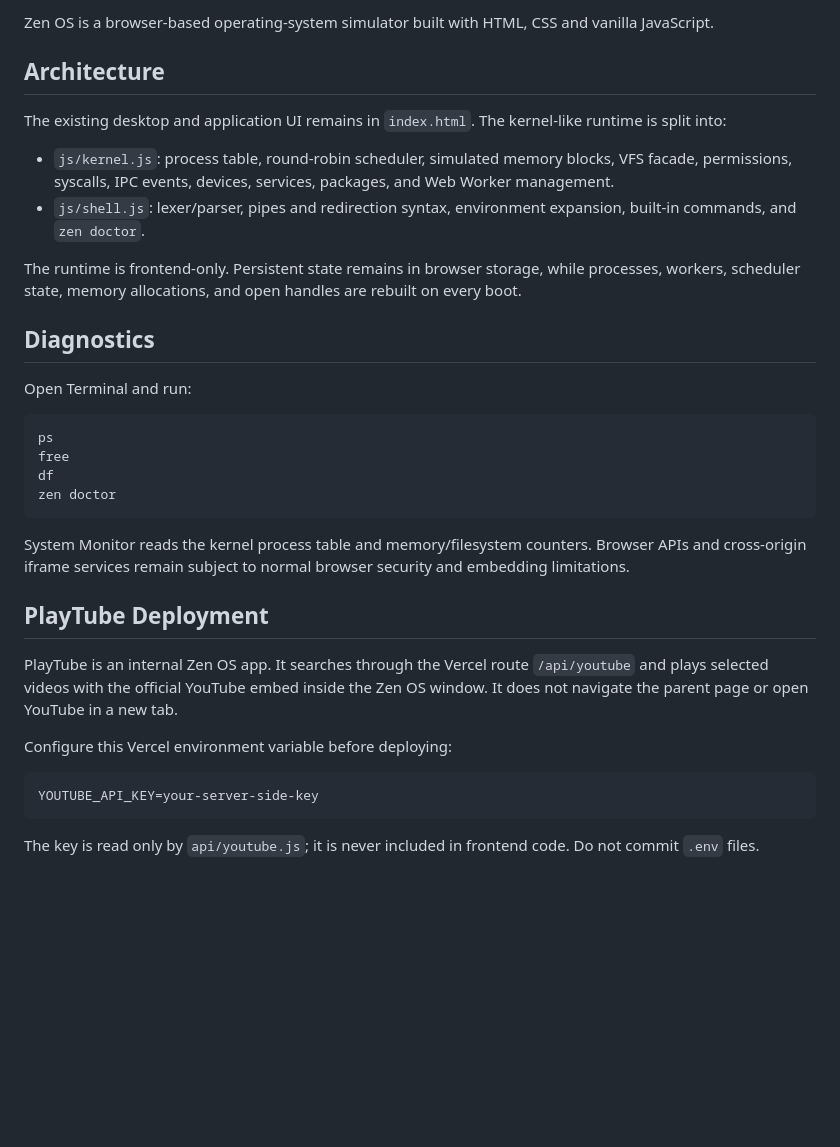
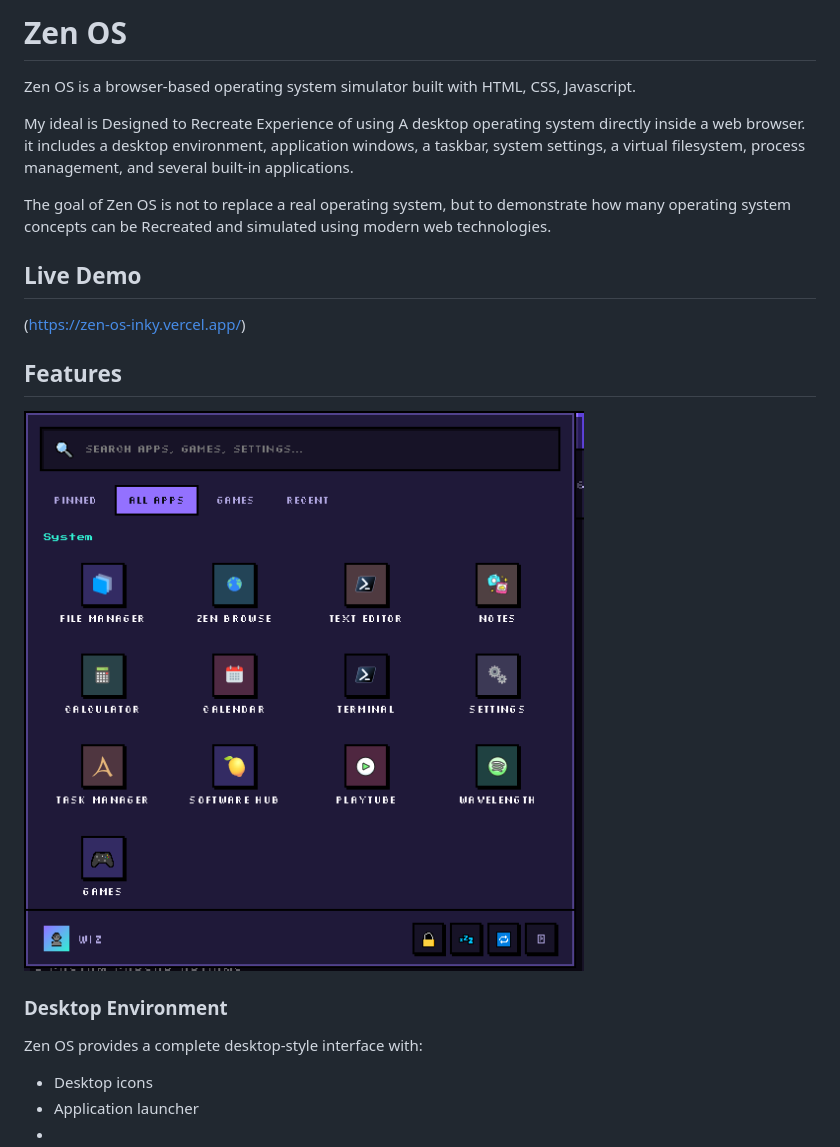
Before and after one commit to Zenskistudios/ZenOS, a Markdown page: README.md, the part around the change. GitHub-like rendering; pictures changed too: image.png (added); blank space fills up the shorter version.

````diff
--- a/README.md
+++ b/README.md
@@ -1,35 +1,21 @@
-Zen OS is a browser-based operating-system simulator built with HTML, CSS and vanilla JavaScript.
+# Zen OS
+Zen OS is a browser-based operating system simulator built with HTML, CSS, Javascript.
 
-## Architecture
+My ideal is Designed to Recreate Experience of using A desktop operating system directly inside a web browser. it includes a desktop environment, application windows, a taskbar, system settings, a virtual filesystem, process management, and several built-in applications.
 
-The existing desktop and application UI remains in `index.html`. The kernel-like runtime is split into:
+The goal of Zen OS is not to replace a real operating system, but to demonstrate how many operating system concepts can be Recreated and simulated using modern web technologies.
 
-- `js/kernel.js`: process table, round-robin scheduler, simulated memory blocks, VFS facade, permissions, syscalls, IPC events, devices, services, packages, and Web Worker management.
-- `js/shell.js`: lexer/parser, pipes and redirection syntax, environment expansion, built-in commands, and `zen doctor`.
+## Live Demo
 
-The runtime is frontend-only. Persistent state remains in browser storage, while processes, workers, scheduler state, memory allocations, and open handles are rebuilt on every boot.
+(https://zen-os-inky.vercel.app/)
 
-## Diagnostics
+## Features
+![alt text](image.png)
 
-Open Terminal and run:
+### Desktop Environment
 
-```text
-ps
-free
-df
-zen doctor
-```
+Zen OS provides a complete desktop-style interface with:
 
-System Monitor reads the kernel process table and memory/filesystem counters. Browser APIs and cross-origin iframe services remain subject to normal browser security and embedding limitations.
-
-## PlayTube Deployment
-
-PlayTube is an internal Zen OS app. It searches through the Vercel route `/api/youtube` and plays selected videos with the official YouTube embed inside the Zen OS window. It does not navigate the parent page or open YouTube in a new tab.
-
-Configure this Vercel environment variable before deploying:
-
-```text
-YOUTUBE_API_KEY=your-server-side-key
-```
-
-The key is read only by `api/youtube.js`; it is never included in frontend code. Do not commit `.env` files.
+- Desktop icons
+- Application launcher
+-
````
Also changed, not shown: 4 other files.
